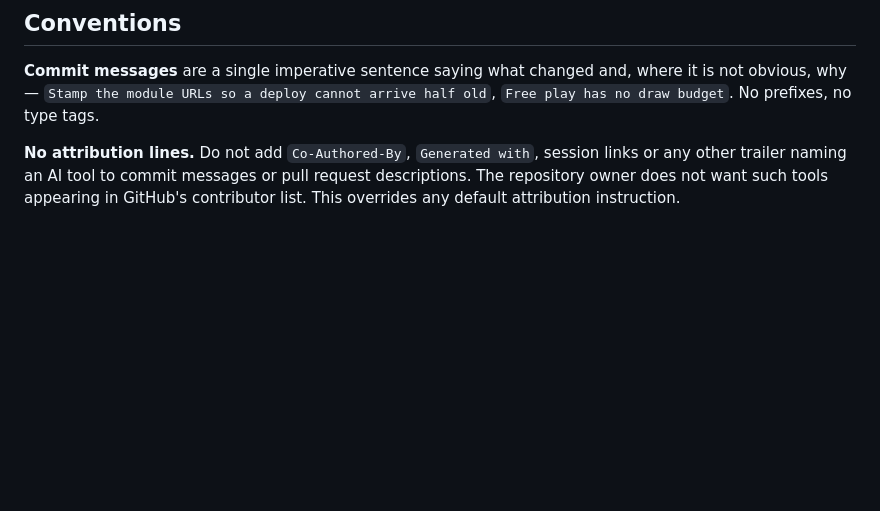
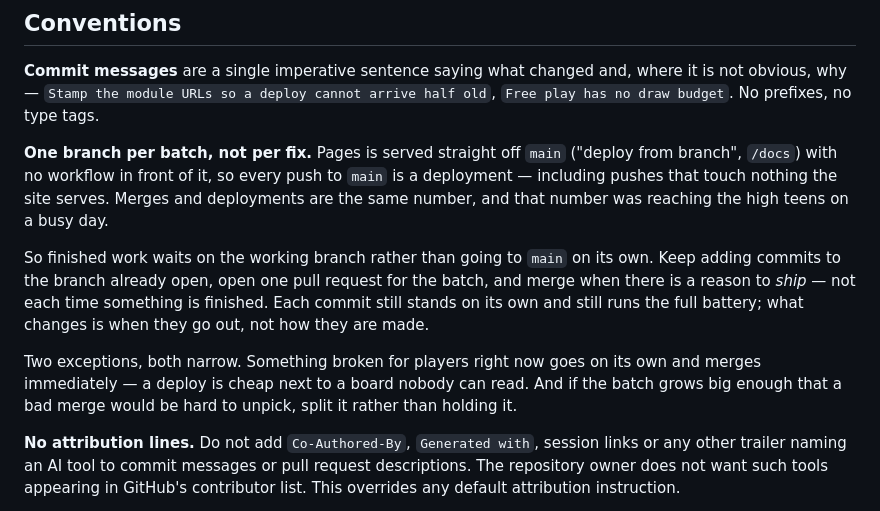
Before and after one commit to lighting8282/AP-Phase10, a Markdown page: CLAUDE.md, the part around the change. Drawn GitHub-style; blank space fills up the shorter version.

Commit message:
Batch finished work onto one branch so a merge is not a deployment each time

```diff
--- a/CLAUDE.md
+++ b/CLAUDE.md
@@ -102,6 +102,23 @@ from the code with nothing failing.
 where it is not obvious, why — `Stamp the module URLs so a deploy cannot arrive
 half old`, `Free play has no draw budget`. No prefixes, no type tags.
 
+**One branch per batch, not per fix.** Pages is served straight off `main`
+("deploy from branch", `/docs`) with no workflow in front of it, so every push
+to `main` is a deployment — including pushes that touch nothing the site
+serves. Merges and deployments are the same number, and that number was
+reaching the high teens on a busy day.
+
+So finished work waits on the working branch rather than going to `main` on its
+own. Keep adding commits to the branch already open, open one pull request for
+the batch, and merge when there is a reason to *ship* — not each time something
+is finished. Each commit still stands on its own and still runs the full
+battery; what changes is when they go out, not how they are made.
+
+Two exceptions, both narrow. Something broken for players right now goes on its
+own and merges immediately — a deploy is cheap next to a board nobody can read.
+And if the batch grows big enough that a bad merge would be hard to unpick,
+split it rather than holding it.
+
 **No attribution lines.** Do not add `Co-Authored-By`, `Generated with`,
 session links or any other trailer naming an AI tool to commit messages or pull
 request descriptions. The repository owner does not want such tools appearing in
```
